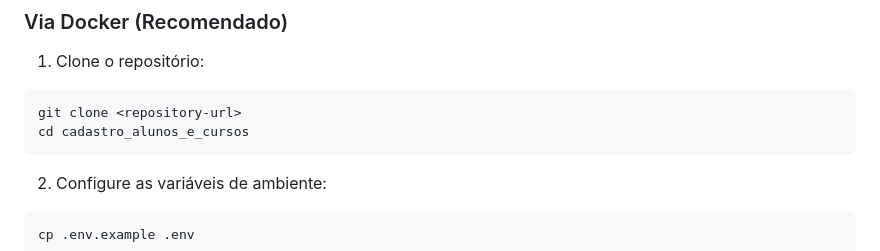
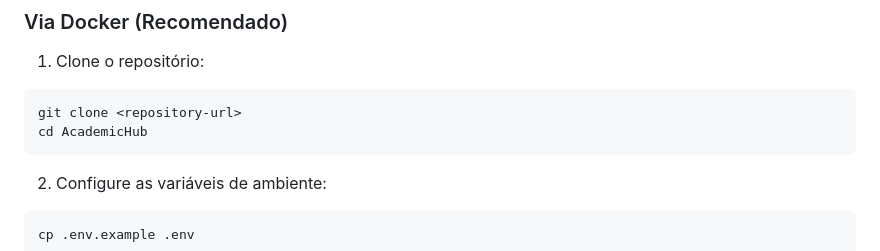
Before and after one commit to Pedr0-Henrique/AcademicHub, a Markdown page: README.md, the part around the change. Drawn GitHub-style.

````diff
--- a/README.md
+++ b/README.md
@@ -151,7 +151,7 @@ academic-hub/
 1. Clone o repositório:
 ```bash
 git clone <repository-url>
-cd cadastro_alunos_e_cursos
+cd AcademicHub
 ```
 
 2. Configure as variáveis de ambiente:
````
